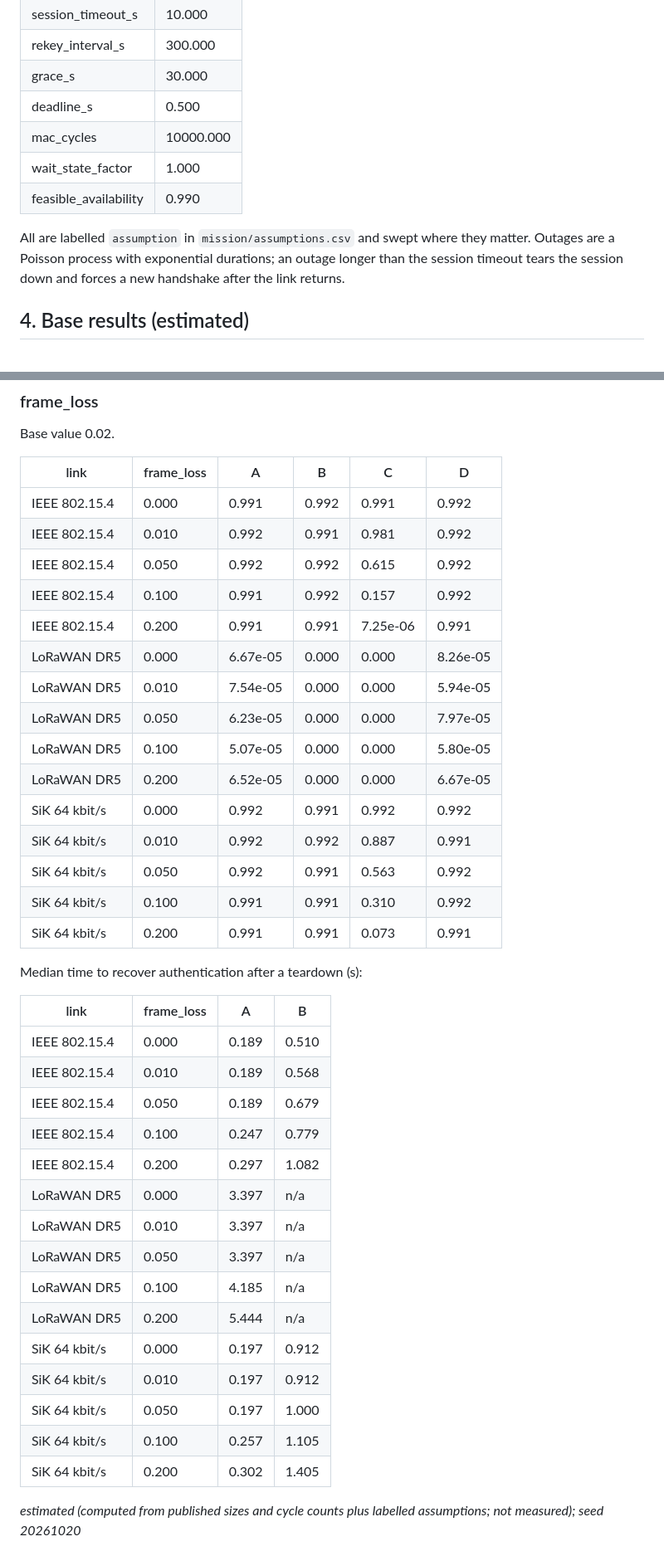
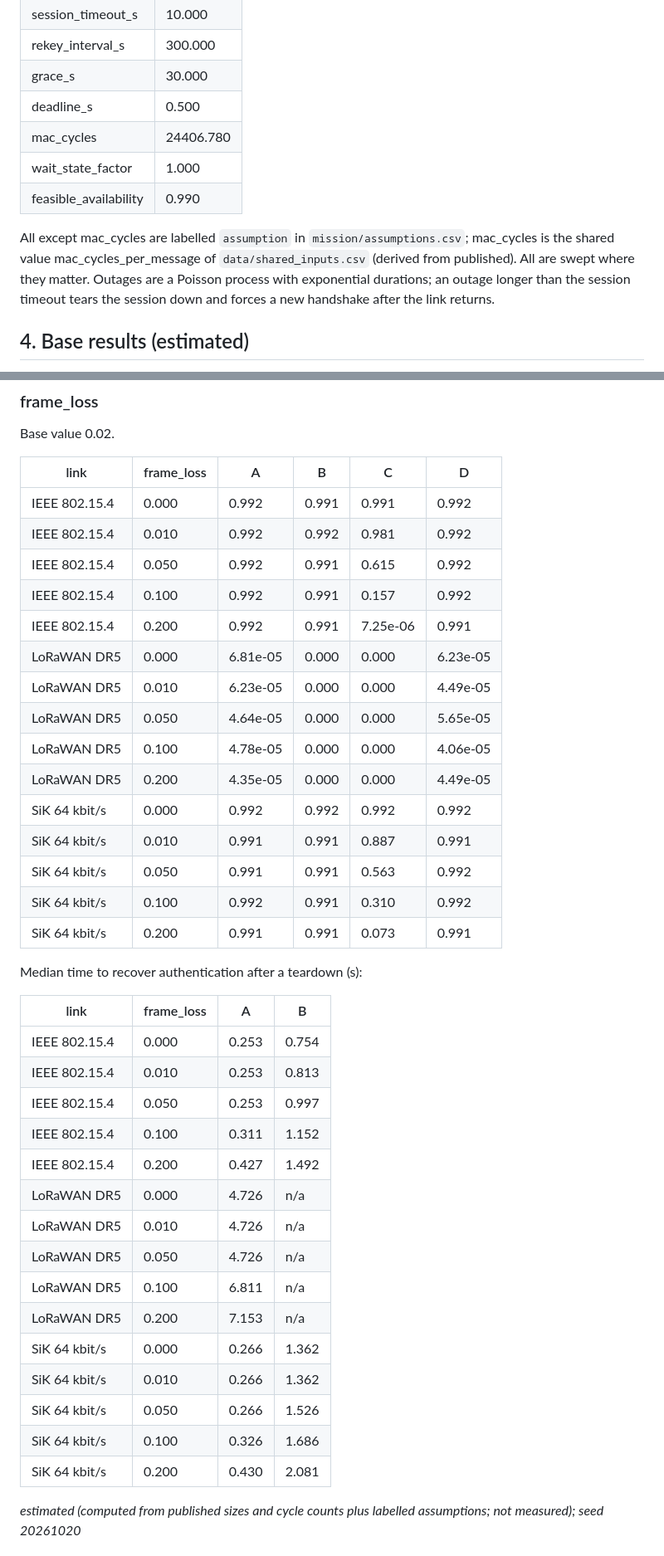
Before and after one commit to hudasol/post-quantum-security, a Markdown page: docs/MISSION_STUDY.md, 2 parts joined by grey strips. Shown at 83% size. Rendered like a GitHub page.

```diff
--- a/docs/MISSION_STUDY.md
+++ b/docs/MISSION_STUDY.md
@@ -62,11 +64,11 @@ Flash wait states: the wait state factor is applied only to rows measured under
 | rekey_interval_s | 300.000 |
 | grace_s | 30.000 |
 | deadline_s | 0.500 |
-| mac_cycles | 10000.000 |
+| mac_cycles | 24406.780 |
 | wait_state_factor | 1.000 |
 | feasible_availability | 0.990 |
 
-All are labelled `assumption` in `mission/assumptions.csv` and swept where they matter. Outages are a Poisson process with exponential durations; an outage longer than the session timeout tears the session down and forces a new handshake after the link returns.
+All except mac_cycles are labelled `assumption` in `mission/assumptions.csv`; mac_cycles is the shared value mac_cycles_per_message of `data/shared_inputs.csv` (derived from published). All are swept where they matter. Outages are a Poisson process with exponential durations; an outage longer than the session timeout tears the session down and forces a new handshake after the link returns.
 
 ## 4. Base results (estimated)
 
@@ -134,41 +136,41 @@ Base value 0.02.
 
 | link | frame_loss | A | B | C | D |
 |---|---|---|---|---|---|
-| IEEE 802.15.4 | 0.000 | 0.991 | 0.992 | 0.991 | 0.992 |
-| IEEE 802.15.4 | 0.010 | 0.992 | 0.991 | 0.981 | 0.992 |
-| IEEE 802.15.4 | 0.050 | 0.992 | 0.992 | 0.615 | 0.992 |
-| IEEE 802.15.4 | 0.100 | 0.991 | 0.992 | 0.157 | 0.992 |
-| IEEE 802.15.4 | 0.200 | 0.991 | 0.991 | 7.25e-06 | 0.991 |
-| LoRaWAN DR5 | 0.000 | 6.67e-05 | 0.000 | 0.000 | 8.26e-05 |
-| LoRaWAN DR5 | 0.010 | 7.54e-05 | 0.000 | 0.000 | 5.94e-05 |
-| LoRaWAN DR5 | 0.050 | 6.23e-05 | 0.000 | 0.000 | 7.97e-05 |
-| LoRaWAN DR5 | 0.100 | 5.07e-05 | 0.000 | 0.000 | 5.80e-05 |
-| LoRaWAN DR5 | 0.200 | 6.52e-05 | 0.000 | 0.000 | 6.67e-05 |
-| SiK 64 kbit/s | 0.000 | 0.992 | 0.991 | 0.992 | 0.992 |
-| SiK 64 kbit/s | 0.010 | 0.992 | 0.992 | 0.887 | 0.991 |
-| SiK 64 kbit/s | 0.050 | 0.992 | 0.991 | 0.563 | 0.992 |
-| SiK 64 kbit/s | 0.100 | 0.991 | 0.991 | 0.310 | 0.992 |
+| IEEE 802.15.4 | 0.000 | 0.992 | 0.991 | 0.991 | 0.992 |
+| IEEE 802.15.4 | 0.010 | 0.992 | 0.992 | 0.981 | 0.992 |
+| IEEE 802.15.4 | 0.050 | 0.992 | 0.991 | 0.615 | 0.992 |
+| IEEE 802.15.4 | 0.100 | 0.992 | 0.991 | 0.157 | 0.992 |
+| IEEE 802.15.4 | 0.200 | 0.992 | 0.991 | 7.25e-06 | 0.991 |
+| LoRaWAN DR5 | 0.000 | 6.81e-05 | 0.000 | 0.000 | 6.23e-05 |
+| LoRaWAN DR5 | 0.010 | 6.23e-05 | 0.000 | 0.000 | 4.49e-05 |
+| LoRaWAN DR5 | 0.050 | 4.64e-05 | 0.000 | 0.000 | 5.65e-05 |
+| LoRaWAN DR5 | 0.100 | 4.78e-05 | 0.000 | 0.000 | 4.06e-05 |
+| LoRaWAN DR5 | 0.200 | 4.35e-05 | 0.000 | 0.000 | 4.49e-05 |
+| SiK 64 kbit/s | 0.000 | 0.992 | 0.992 | 0.992 | 0.992 |
+| SiK 64 kbit/s | 0.010 | 0.991 | 0.991 | 0.887 | 0.991 |
+| SiK 64 kbit/s | 0.050 | 0.991 | 0.991 | 0.563 | 0.992 |
+| SiK 64 kbit/s | 0.100 | 0.992 | 0.991 | 0.310 | 0.992 |
 | SiK 64 kbit/s | 0.200 | 0.991 | 0.991 | 0.073 | 0.991 |
 
 Median time to recover authentication after a teardown (s):
 
 | link | frame_loss | A | B |
 |---|---|---|---|
-| IEEE 802.15.4 | 0.000 | 0.189 | 0.510 |
-| IEEE 802.15.4 | 0.010 | 0.189 | 0.568 |
-| IEEE 802.15.4 | 0.050 | 0.189 | 0.679 |
-| IEEE 802.15.4 | 0.100 | 0.247 | 0.779 |
-| IEEE 802.15.4 | 0.200 | 0.297 | 1.082 |
-| LoRaWAN DR5 | 0.000 | 3.397 | n/a |
-| LoRaWAN DR5 | 0.010 | 3.397 | n/a |
-| LoRaWAN DR5 | 0.050 | 3.397 | n/a |
-| LoRaWAN DR5 | 0.100 | 4.185 | n/a |
-| LoRaWAN DR5 | 0.200 | 5.444 | n/a |
-| SiK 64 kbit/s | 0.000 | 0.197 | 0.912 |
-| SiK 64 kbit/s | 0.010 | 0.197 | 0.912 |
-| SiK 64 kbit/s | 0.050 | 0.197 | 1.000 |
-| SiK 64 kbit/s | 0.100 | 0.257 | 1.105 |
-| SiK 64 kbit/s | 0.200 | 0.302 | 1.405 |
+| IEEE 802.15.4 | 0.000 | 0.253 | 0.754 |
+| IEEE 802.15.4 | 0.010 | 0.253 | 0.813 |
+| IEEE 802.15.4 | 0.050 | 0.253 | 0.997 |
+| IEEE 802.15.4 | 0.100 | 0.311 | 1.152 |
+| IEEE 802.15.4 | 0.200 | 0.427 | 1.492 |
+| LoRaWAN DR5 | 0.000 | 4.726 | n/a |
+| LoRaWAN DR5 | 0.010 | 4.726 | n/a |
+| LoRaWAN DR5 | 0.050 | 4.726 | n/a |
+| LoRaWAN DR5 | 0.100 | 6.811 | n/a |
+| LoRaWAN DR5 | 0.200 | 7.153 | n/a |
+| SiK 64 kbit/s | 0.000 | 0.266 | 1.362 |
+| SiK 64 kbit/s | 0.010 | 0.266 | 1.362 |
+| SiK 64 kbit/s | 0.050 | 0.266 | 1.526 |
+| SiK 64 kbit/s | 0.100 | 0.326 | 1.686 |
+| SiK 64 kbit/s | 0.200 | 0.430 | 2.081 |
 
 _estimated (computed from published sizes and cycle counts plus labelled assumptions; not measured); seed 20261020_
 
```
Also changed, not shown: other parts of docs/MISSION_STUDY.md (+139 -136 lines), docs/figures/mission/mission_availability_deadline.png, docs/figures/mission/mission_envelope.png, docs/figures/mission/mission_loss_sweep.png, 14 other files.
